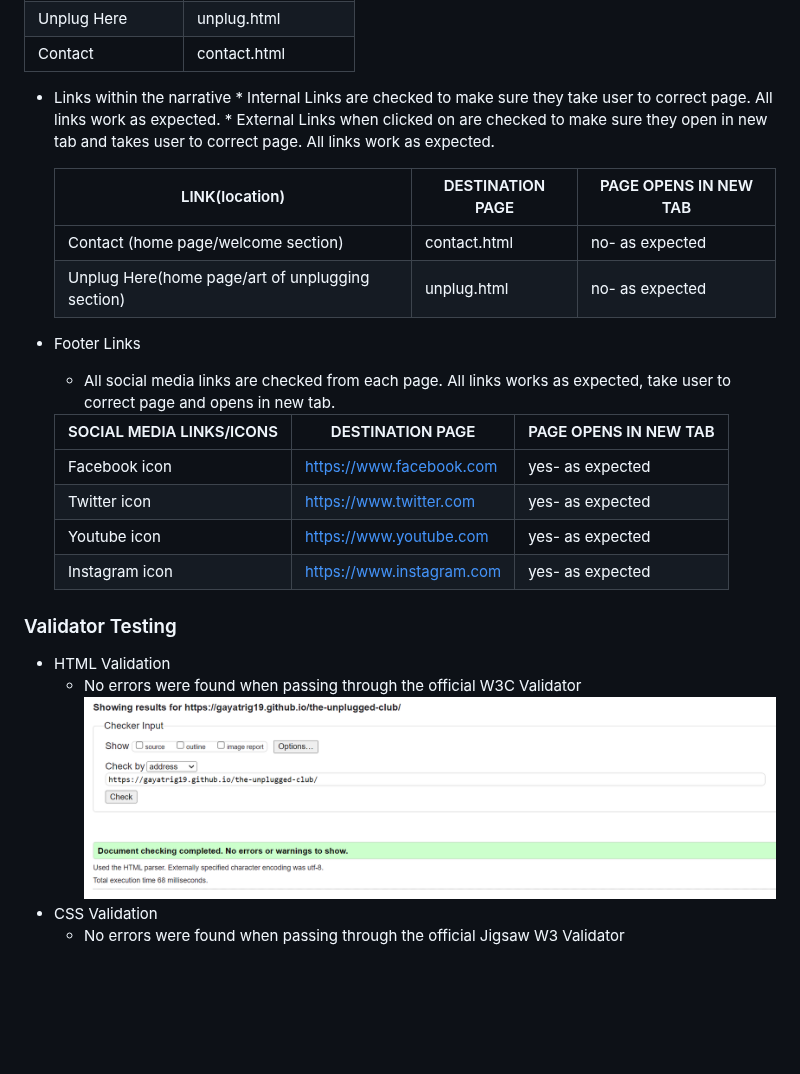
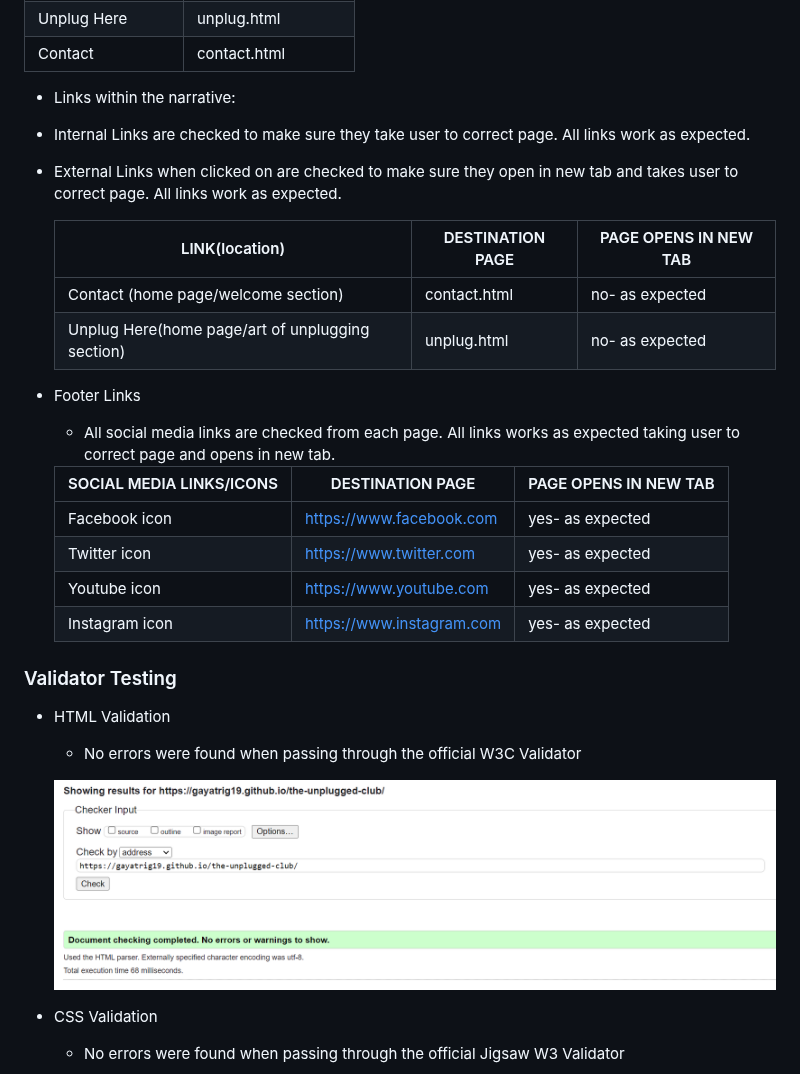
Before and after one commit to gayatrig19/the-unplugged-club, a Markdown page: README.md, the part around one of its changes. Rendered like a GitHub page; blank space fills up the shorter version.

Commit message:
Refactor the testing section in Readme file

```diff
--- a/README.md
+++ b/README.md
@@ -255,9 +255,9 @@ Manual testing is performed to ensure website performs well on different browser
   |Unplug Here    | unplug.html     |
   |Contact        | contact.html    |
 
-- Links within the narrative
-      * Internal Links are checked to make sure they take user to correct page. All links work as expected.
-      * External Links when clicked on are checked to make sure they open in new tab and takes user to correct page. All links work as expected.
+- Links within the narrative:
+* Internal Links are checked to make sure they take user to correct page. All links work as expected.
+* External Links when clicked on are checked to make sure they open in new tab and takes user to correct page. All links work as expected.
 
     | LINK(location)                                  | DESTINATION PAGE       | PAGE OPENS IN NEW TAB|
     |-------------------------------------------------|------------------------|---------------------|
@@ -265,7 +265,8 @@ Manual testing is performed to ensure website performs well on different browser
     |Unplug Here(home page/art of unplugging section) |  unplug.html           | no- as expected
 
 - Footer Links
-     * All social media links are checked from each page. All links works as expected, take user to correct page and opens in new tab.
+     * All social media links are checked from each page. All links works as expected taking user to correct page and opens in new tab.
+
 
     | SOCIAL MEDIA LINKS/ICONS   | DESTINATION PAGE            | PAGE OPENS IN NEW TAB|
     |--------------------------- |-----------------------------|----------------------|
@@ -277,9 +278,11 @@ Manual testing is performed to ensure website performs well on different browser
 ### Validator Testing
 - HTML Validation
   * No errors were found when passing through the official W3C Validator
+
    ![HTML_validator](assets/images/readme/html-validation.png)
 - CSS Validation
   * No errors were found when passing through the official Jigsaw W3 Validator
+
    ![CSS_validator](assets/images/readme/css-validation.png)
 
 ### Fixed Bugs
```
Also changed, not shown: other parts of README.md (+6 -6 lines).
